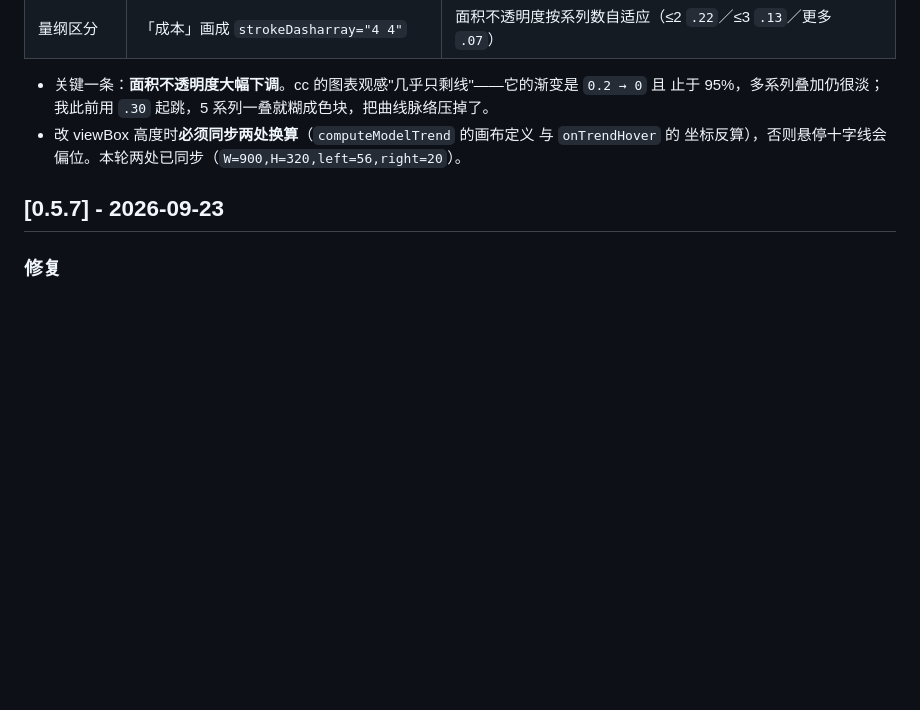
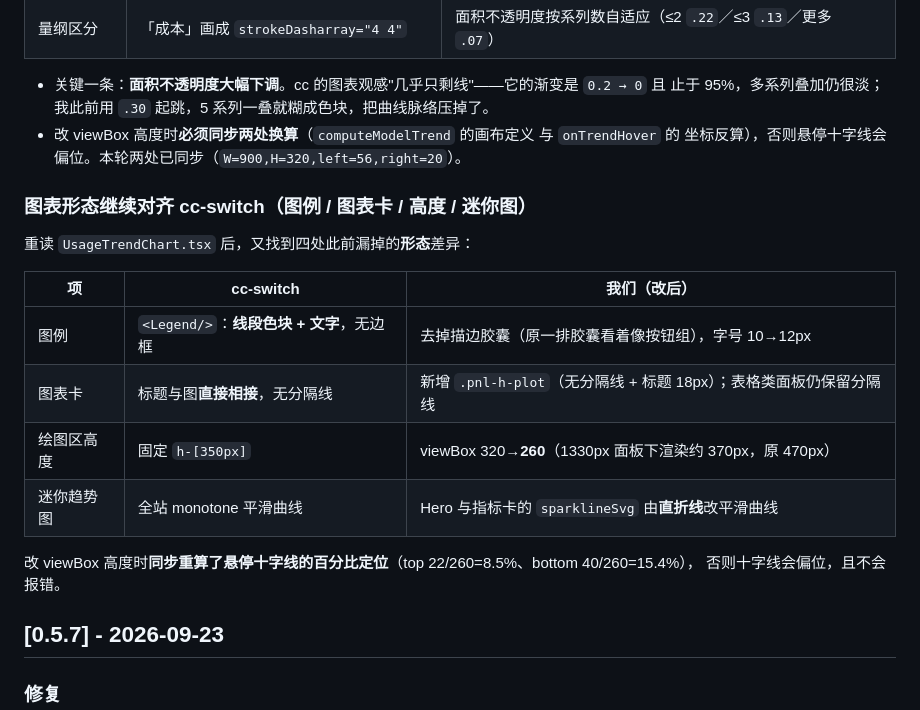
Before and after one commit to wonderfulaichen/AIGate, a Markdown page: CHANGELOG.md, the part around the change. Drawn GitHub-style; blank space fills up the shorter version.

Commit message:
docs(changelog): 补记图表形态对齐第二轮 (图例/图表卡/高度/迷你图)

```diff
--- a/CHANGELOG.md
+++ b/CHANGELOG.md
@@ -592,6 +592,20 @@ HEAD 版本同样不平衡（`<div=131 / </div>=130`），属**既有缺陷**，
 - 改 viewBox 高度时**必须同步两处换算**（`computeModelTrend` 的画布定义 与 `onTrendHover` 的
   坐标反算），否则悬停十字线会偏位。本轮两处已同步（`W=900,H=320,left=56,right=20`）。
 
+### 图表形态继续对齐 cc-switch（图例 / 图表卡 / 高度 / 迷你图）
+
+重读 `UsageTrendChart.tsx` 后，又找到四处此前漏掉的**形态**差异：
+
+| 项 | cc-switch | 我们（改后） |
+|---|---|---|
+| 图例 | `<Legend/>`：**线段色块 + 文字**，无边框 | 去掉描边胶囊（原一排胶囊看着像按钮组），字号 10→12px |
+| 图表卡 | 标题与图**直接相接**，无分隔线 | 新增 `.pnl-h-plot`（无分隔线 + 标题 18px）；表格类面板仍保留分隔线 |
+| 绘图区高度 | 固定 `h-[350px]` | viewBox 320→**260**（1330px 面板下渲染约 370px，原 470px） |
+| 迷你趋势图 | 全站 monotone 平滑曲线 | Hero 与指标卡的 `sparklineSvg` 由**直折线**改平滑曲线 |
+
+改 viewBox 高度时**同步重算了悬停十字线的百分比定位**（top 22/260=8.5%、bottom 40/260=15.4%），
+否则十字线会偏位，且不会报错。
+
 ## [0.5.7] - 2026-09-23
 
 ### 修复
```
